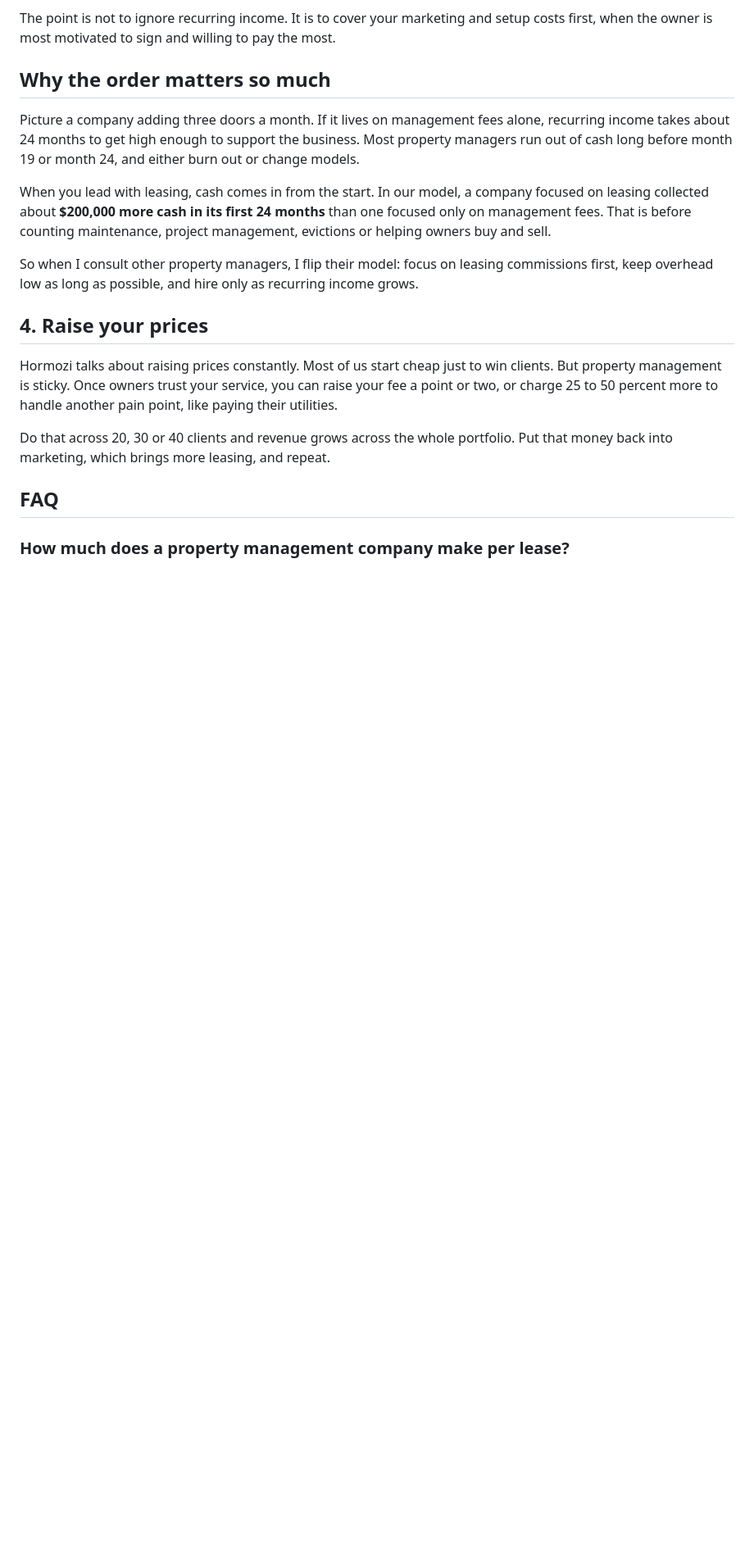
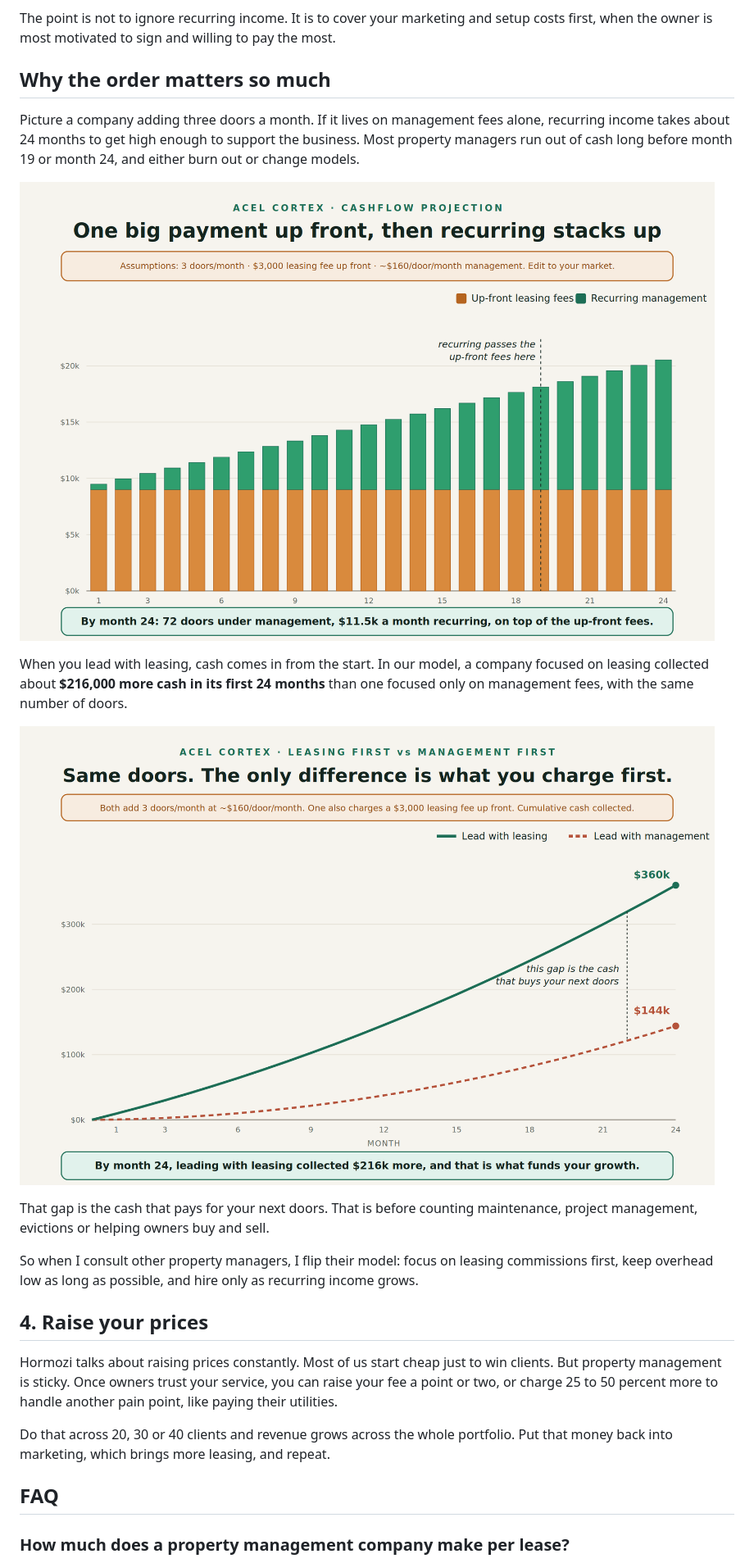
Before and after one commit to pinghsu-stack/acelcortex.ai, a Markdown page: blog/posts/property-management-money-model.md, the part around the change. Shown at 82% size. Rendered like a GitHub page; pictures changed too: assets/blog/money-model-cashflow.png (added), assets/blog/money-model-leasing-vs-management.png (added); blank space fills up the shorter version.

Commit message:
Blog: chart support, add money model charts
Co-Authored-By: Claude Opus 5.5 <noreply@anthropic.com>
Claude-Session: https://claude.ai/code/session_01WDxHjX42YkQwprCZ2f7UtU

```diff
--- a/blog/posts/property-management-money-model.md
+++ b/blog/posts/property-management-money-model.md
@@ -47,7 +47,13 @@ The point is not to ignore recurring income. It is to cover your marketing and s
 
 Picture a company adding three doors a month. If it lives on management fees alone, recurring income takes about 24 months to get high enough to support the business. Most property managers run out of cash long before month 19 or month 24, and either burn out or change models.
 
-When you lead with leasing, cash comes in from the start. In our model, a company focused on leasing collected about **$200,000 more cash in its first 24 months** than one focused only on management fees. That is before counting maintenance, project management, evictions or helping owners buy and sell.
+![Cash flow when you lead with leasing: a $3,000 leasing fee up front on 3 new doors a month, with the management fee stacking up underneath. Recurring income passes the up-front fees around month 19.](/assets/blog/money-model-cashflow.png)
+
+When you lead with leasing, cash comes in from the start. In our model, a company focused on leasing collected about **$216,000 more cash in its first 24 months** than one focused only on management fees, with the same number of doors.
+
+![Leasing first vs management first: both add 3 doors a month at about $160 per door. Leading with leasing collects $360,000 by month 24, compared with $144,000.](/assets/blog/money-model-leasing-vs-management.png)
+
+That gap is the cash that pays for your next doors. That is before counting maintenance, project management, evictions or helping owners buy and sell.
 
 So when I consult other property managers, I flip their model: focus on leasing commissions first, keep overhead low as long as possible, and hire only as recurring income grows.
 
```
Also changed, not shown: 4 other files.
